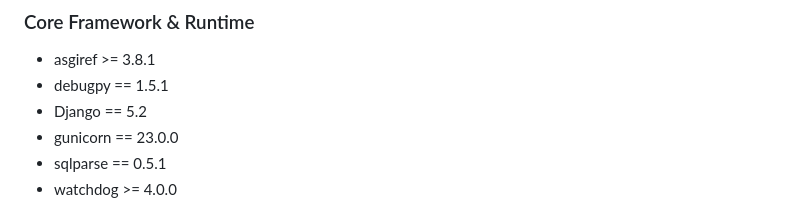
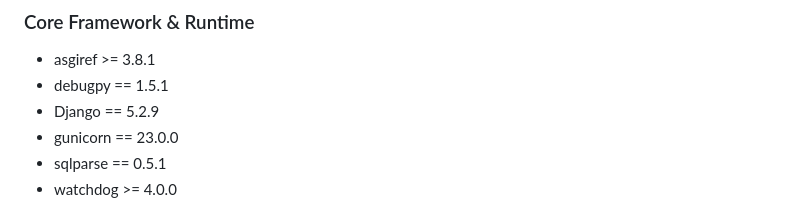
Before and after one commit to nmkpaleo/nmk-cms, a Markdown page: docs/development/codex_prompt.md, the part around the change. Drawn GitHub-style.

Commit message:
Codex follow‑up

```diff
--- a/docs/development/codex_prompt.md
+++ b/docs/development/codex_prompt.md
@@ -11,7 +11,7 @@ Use this dependency overview (generated from `app/requirements.txt`) to ground a
 ### Core Framework & Runtime
 - asgiref >= 3.8.1
 - debugpy == 1.5.1
-- Django == 5.2
+- Django == 5.2.9
 - gunicorn == 23.0.0
 - sqlparse == 0.5.1
 - watchdog >= 4.0.0
```
Also changed, not shown: docs/development/coding prompt template.md (+1 -1 lines).
